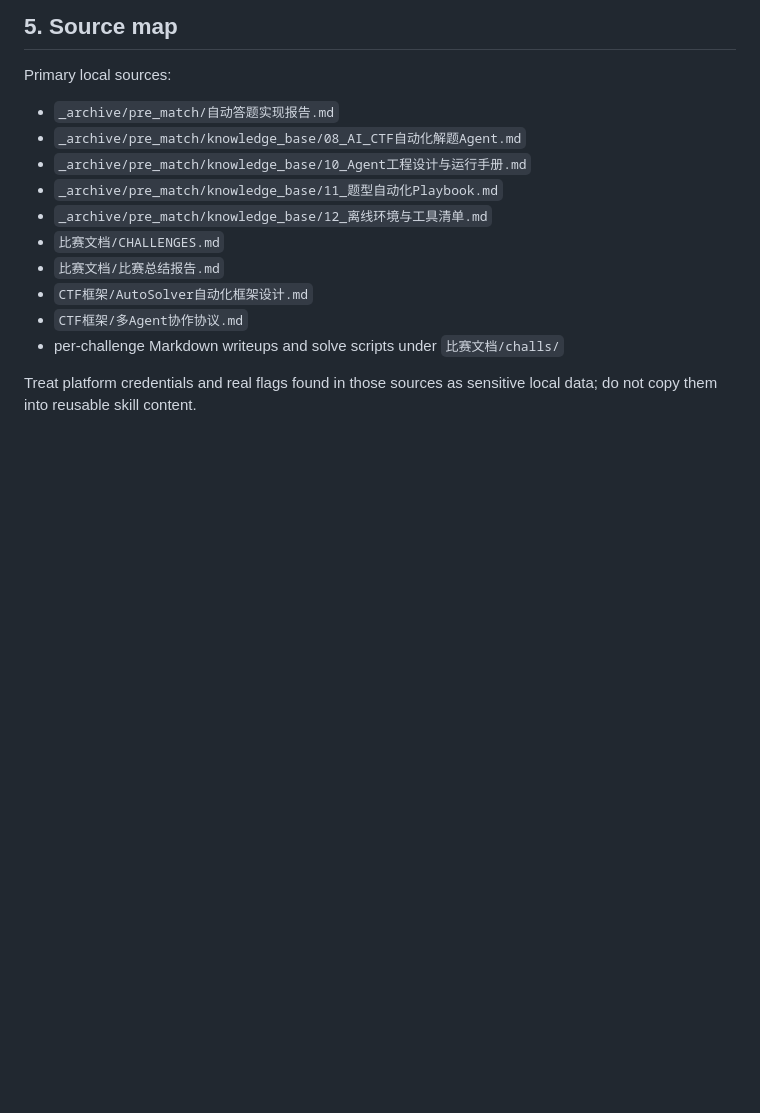
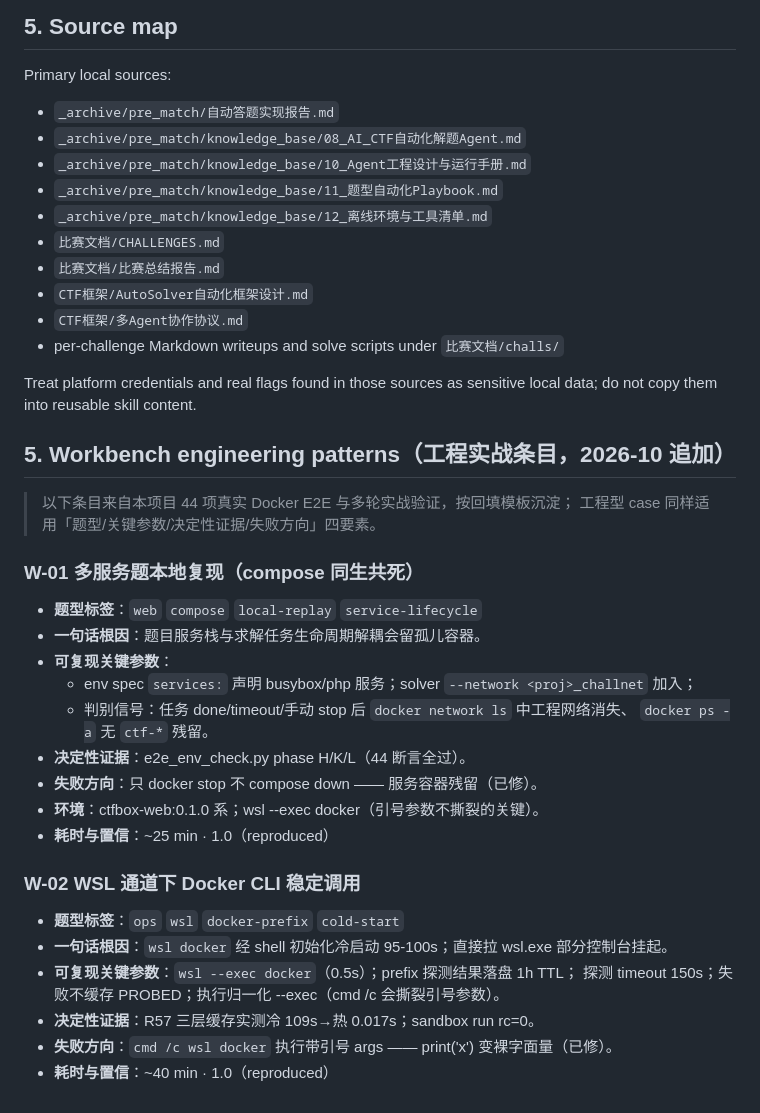
Before and after one commit to LceAn/solve-ai-ctf, a Markdown page: references/case-corpus.md, the part around the change. Rendered like a GitHub page; blank space fills up the shorter version.

Commit message:
R93：case-corpus 回填 2 条工程实战条目（W-01 compose 同生共死 / W-02 WSL docker 稳定调用）——按回填模板四要素，来自 44 项 E2E 真实链路；213 断言

```diff
--- a/references/case-corpus.md
+++ b/references/case-corpus.md
@@ -187,3 +187,32 @@ Primary local sources:
 - per-challenge Markdown writeups and solve scripts under `比赛文档/challs/`
 
 Treat platform credentials and real flags found in those sources as sensitive local data; do not copy them into reusable skill content.
+
+
+## 5. Workbench engineering patterns（工程实战条目，2026-10 追加）
+
+> 以下条目来自本项目 44 项真实 Docker E2E 与多轮实战验证，按回填模板沉淀；
+工程型 case 同样适用「题型/关键参数/决定性证据/失败方向」四要素。
+
+### W-01 多服务题本地复现（compose 同生共死）
+
+- **题型标签**：`web` `compose` `local-replay` `service-lifecycle`
+- **一句话根因**：题目服务栈与求解任务生命周期解耦会留孤儿容器。
+- **可复现关键参数**：
+  - env spec `services:` 声明 busybox/php 服务；solver `--network <proj>_challnet` 加入；
+  - 判别信号：任务 done/timeout/手动 stop 后 `docker network ls` 中工程网络消失、
+    `docker ps -a` 无 `ctf-*` 残留。
+- **决定性证据**：e2e_env_check.py phase H/K/L（44 断言全过）。
+- **失败方向**：只 docker stop 不 compose down —— 服务容器残留（已修）。
+- **环境**：ctfbox-web:0.1.0 系；wsl --exec docker（引号参数不撕裂的关键）。
+- **耗时与置信**：~25 min · 1.0（reproduced）
+
+### W-02 WSL 通道下 Docker CLI 稳定调用
+
+- **题型标签**：`ops` `wsl` `docker-prefix` `cold-start`
+- **一句话根因**：`wsl docker` 经 shell 初始化冷启动 95-100s；直接拉 wsl.exe 部分控制台挂起。
+- **可复现关键参数**：`wsl --exec docker`（0.5s）；prefix 探测结果落盘 1h TTL；
+  探测 timeout 150s；失败不缓存 PROBED；执行归一化 --exec（cmd /c 会撕裂引号参数）。
+- **决定性证据**：R57 三层缓存实测冷 109s→热 0.017s；sandbox run rc=0。
+- **失败方向**：`cmd /c wsl docker` 执行带引号 args —— print('x') 变裸字面量（已修）。
+- **耗时与置信**：~40 min · 1.0（reproduced）
```
